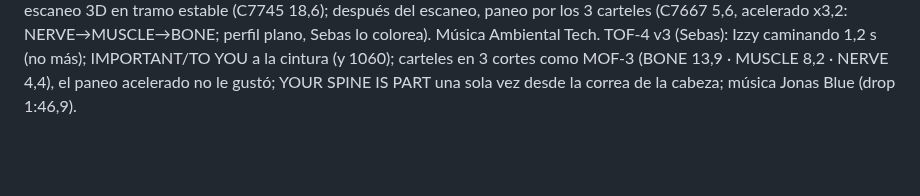
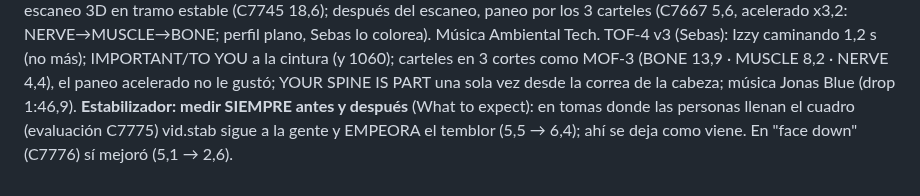
Before and after one commit to marcogaluemorales23-oss/editor-redes, a Markdown page: marcas/spine-labs/estilo.md, the part around the change. GitHub-like rendering; blank space fills up the shorter version.

Commit message:
spine-labs: What to expect A ronda 2; medir estabilizador antes y después
Co-Authored-By: Claude Opus 5.5 <noreply@anthropic.com>
Claude-Session: https://claude.ai/code/session_015sqXW1fVbc81SNqNhjmNQx

```diff
--- a/marcas/spine-labs/estilo.md
+++ b/marcas/spine-labs/estilo.md
@@ -119,3 +119,4 @@ Orden de re-edición: BOF-1, MOF-3, BOF-2, BOF-3, TOF-4, What to expect A, What
    **Sin corrección de color desde BOF-3** (Sebas la hace él en Premiere): no poner "grado", "saturacion" ni "exposicion". BOF-1, MOF-3 y BOF-2 de la ronda 2 quedan como se aprobaron (con color) y NO se vuelven a renderizar salvo que pidan una corrección.
    **TOF-4 ronda 2** (correcciones del cliente): sin las tomas del escenario (celular de Izzy, "se ve horrible"); abre con Izzy caminando hacia la cámara (C7762 24,9); escaneo 3D en tramo estable (C7745 18,6); después del escaneo, paneo por los 3 carteles (C7667 5,6, acelerado x3,2: NERVE→MUSCLE→BONE; perfil plano, Sebas lo colorea). Música Ambiental Tech.
    TOF-4 v3 (Sebas): Izzy caminando 1,2 s (no más); IMPORTANT/TO YOU a la cintura (y 1060); carteles en 3 cortes como MOF-3 (BONE 13,9 · MUSCLE 8,2 · NERVE 4,4), el paneo acelerado no le gustó; YOUR SPINE IS PART una sola vez desde la correa de la cabeza; música Jonas Blue (drop 1:46,9).
+   **Estabilizador: medir SIEMPRE antes y después** (What to expect): en tomas donde las personas llenan el cuadro (evaluación C7775) vid.stab sigue a la gente y EMPEORA el temblor (5,5 → 6,4); ahí se deja como viene. En "face down" (C7776) sí mejoró (5,1 → 2,6).
```
